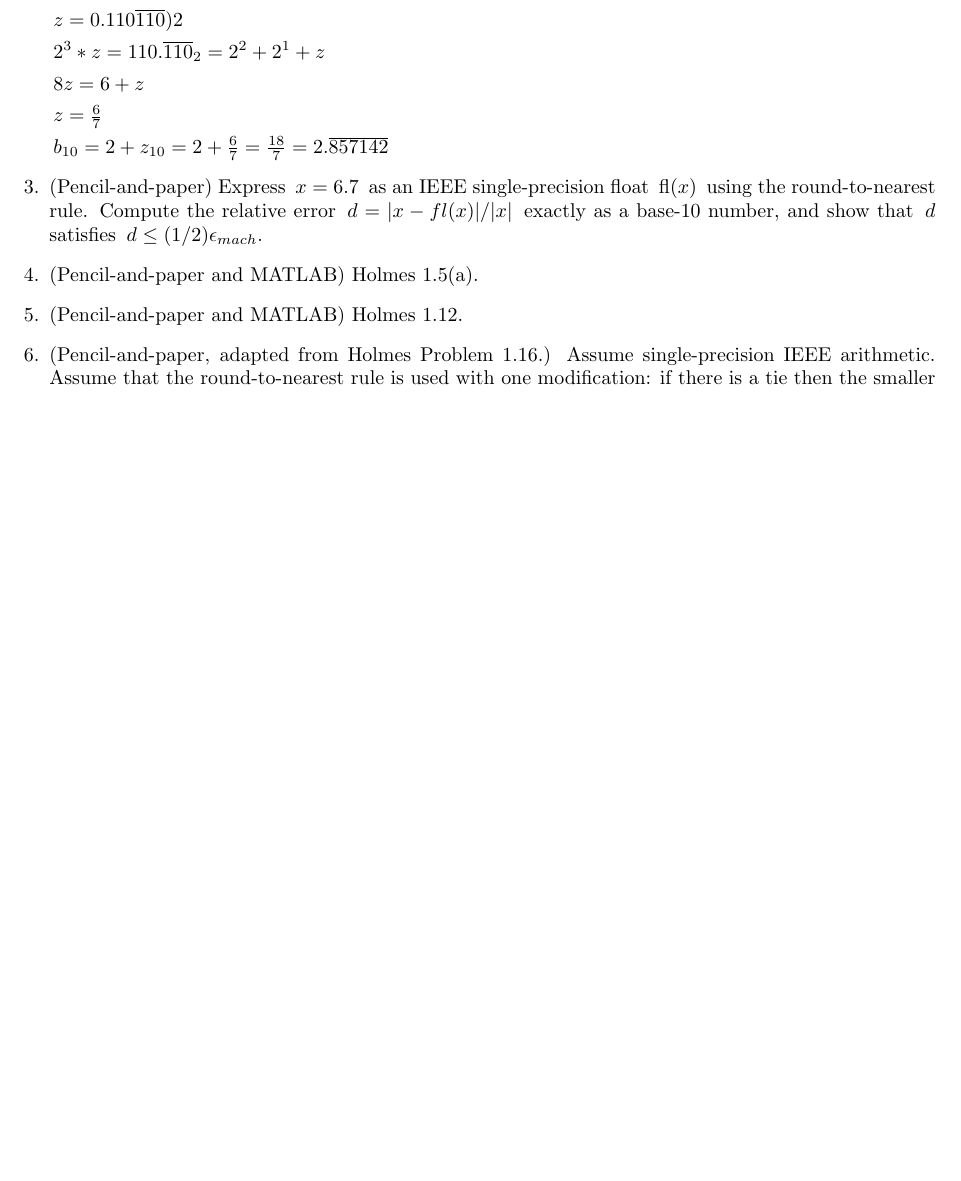
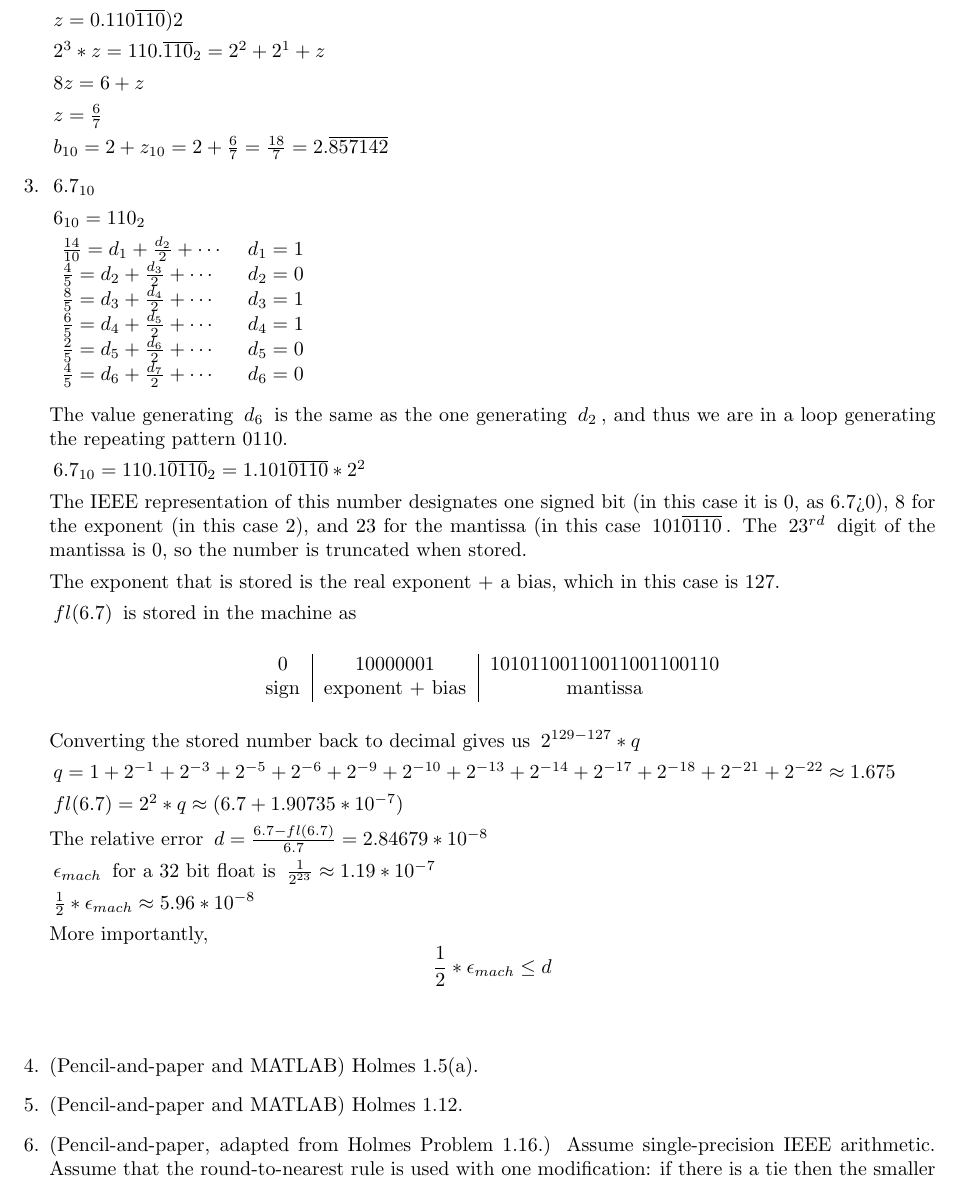
Before and after one commit to garcia5/NumComp, a LaTeX problem sheet (hw1/HW1.tex): part of page 4 of 4 before the commit and part of page 4 of 5 after it, cut so that both start at the same text, the shorter picture padded with empty space. Compiled offline with pdfLaTeX.

Commit message:
finished hw1 question 3

```diff
--- a/hw1/HW1.tex
+++ b/hw1/HW1.tex
@@ -148,9 +147,65 @@ agrees with the upper bound calculated in part (c).
 	$b_{10} = 2 + z_{10} = 2 + \frac{6}{7} = \frac{18}{7} = 2.\overline{857142}$
 
 % Problem 3
-\item (Pencil-and-paper)
-Express $x=6.7$ as an IEEE single-precision float $\text{fl}(x)$ using the round-to-nearest rule.  Compute the relative error $d=|x-fl(x)|/|x|$ exactly as a base-10 number, and show that $d$ satisfies $d \le (1/2)\e_{mach}.$
+\item
 
+
+	$6.7_{10}$
+
+	$6_{10} = 110_2$
+
+	\begin{tabular}{ll}
+
+		$\frac{14}{10} = d_1 + \frac{d_2}{2} + \cdots$ & $ d_1 = 1$ \\
+
+		$\frac{4}{5} = d_2 + \frac{d_3}{2} + \cdots$ & $d_2 = 0$ \\
+
+		$\frac{8}{5} = d_3 + \frac{d_4}{2} + \cdots$ & $d_3 = 1$ \\
+
+		$\frac{6}{5} = d_4 + \frac{d_5}{2} + \cdots$ & $d_4 = 1$ \\
+
+		$\frac{2}{5} = d_5 + \frac{d_6}{2} + \cdots$ & $d_5 = 0$ \\
+
+		$\frac{4}{5} = d_6 + \frac{d_7}{2} + \cdots$ & $d_6 = 0$ \\
+
+	\end{tabular} \\
+
+	The value generating $d_6$ is the same as the one generating $d_2$, and thus we are in a loop generating
+	the repeating pattern 0110.
+
+	$6.7_{10} = 110.1\overline{0110}_2 = 1.101\overline{0110}*2^2$
+
+	The IEEE representation of this number designates one signed bit (in this case it is 0, as 6.7>0), 8 for the exponent (in this case 2),
+	and 23 for the mantissa (in this case $101\overline{0110}$. The $23^{rd}$ digit of the mantissa is 0, so the number is truncated when
+	stored.
+
+	The exponent that is stored is the real exponent + a bias, which in this case is 127.
+
+	$fl(6.7)$ is stored in the machine as
+
+	\begin{center}
+	\begin{tabular}{c | c | c}
+
+		$0$ & $10000001$ & $10101100110011001100110$ \\
+
+		sign & exponent + bias & mantissa \\
+
+	\end{tabular} \\
+\end{center}
+
+	Converting the stored number back to decimal gives us $2^{129-127} * q$
+
+	$q = 1 + 2^{-1} + 2^{-3} + 2^{-5} + 2^{-6} + 2^{-9} + 2^{-10} + 2^{-13} + 2^{-14} + 2^{-17} + 2^{-18}+2^{-21} + 2^{-22} \approx 1.675$
+
+	$fl(6.7) = 2^2 * q  \approx (6.7+1.90735*10^{-7})$
+
+	The relative error $d = \frac{6.7-fl(6.7)}{6.7} = 2.84679*10^{-8}$
+
+	$\epsilon_{mach}$ for a 32 bit float is $\frac{1}{2^{23}} \approx 1.19*10^{-7}$
+
+	$\frac{1}{2} * \epsilon_{mach} \approx 5.96 * 10^{-8}$
+
+	More importantly, $$\frac{1}{2} * \epsilon_{mach} \leq d$$ \\
 
 % Problem 4
 \item (Pencil-and-paper and MATLAB)
```
Also changed, not shown: hw1/HW1.pdf, hw1/HW1.tex (1 more changed lines), 5 other files.
